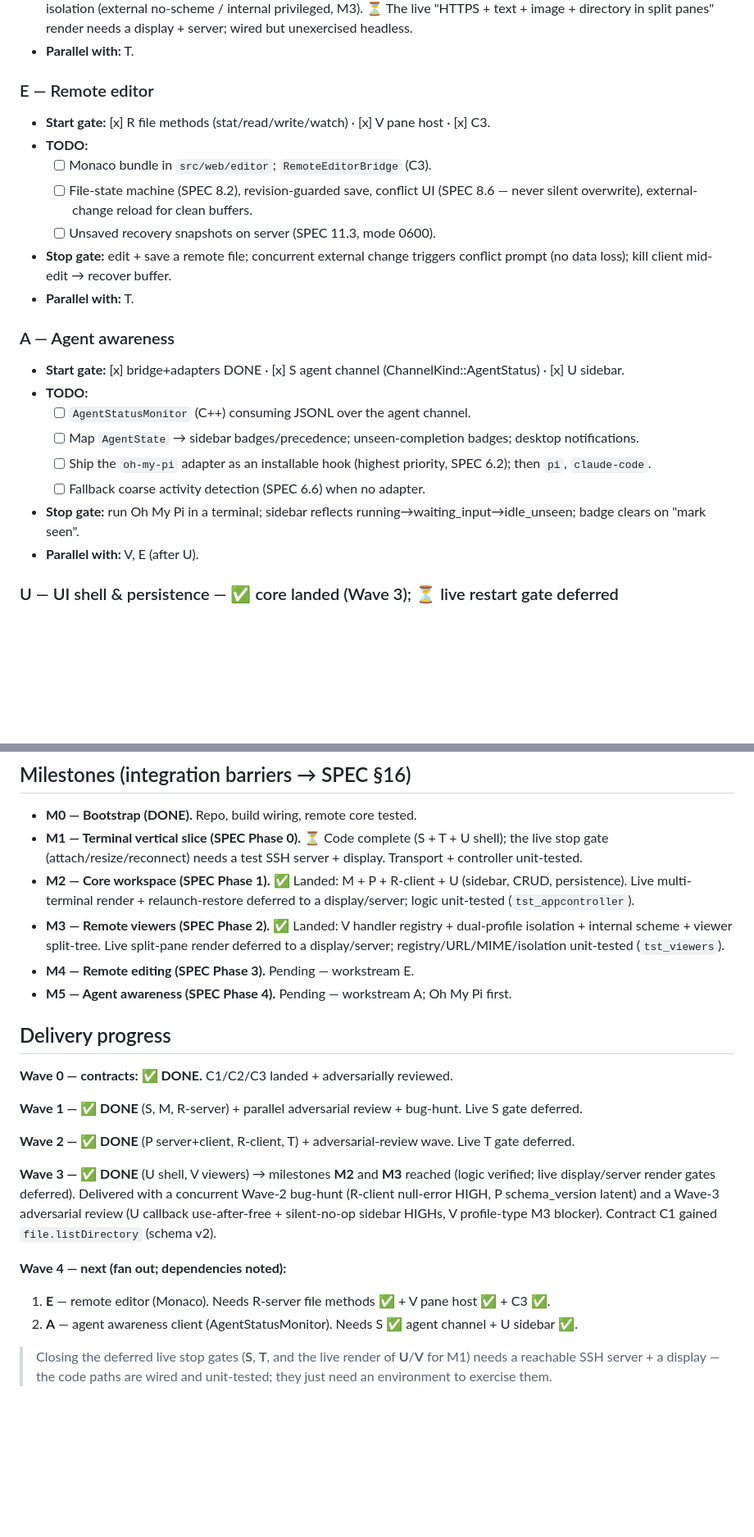
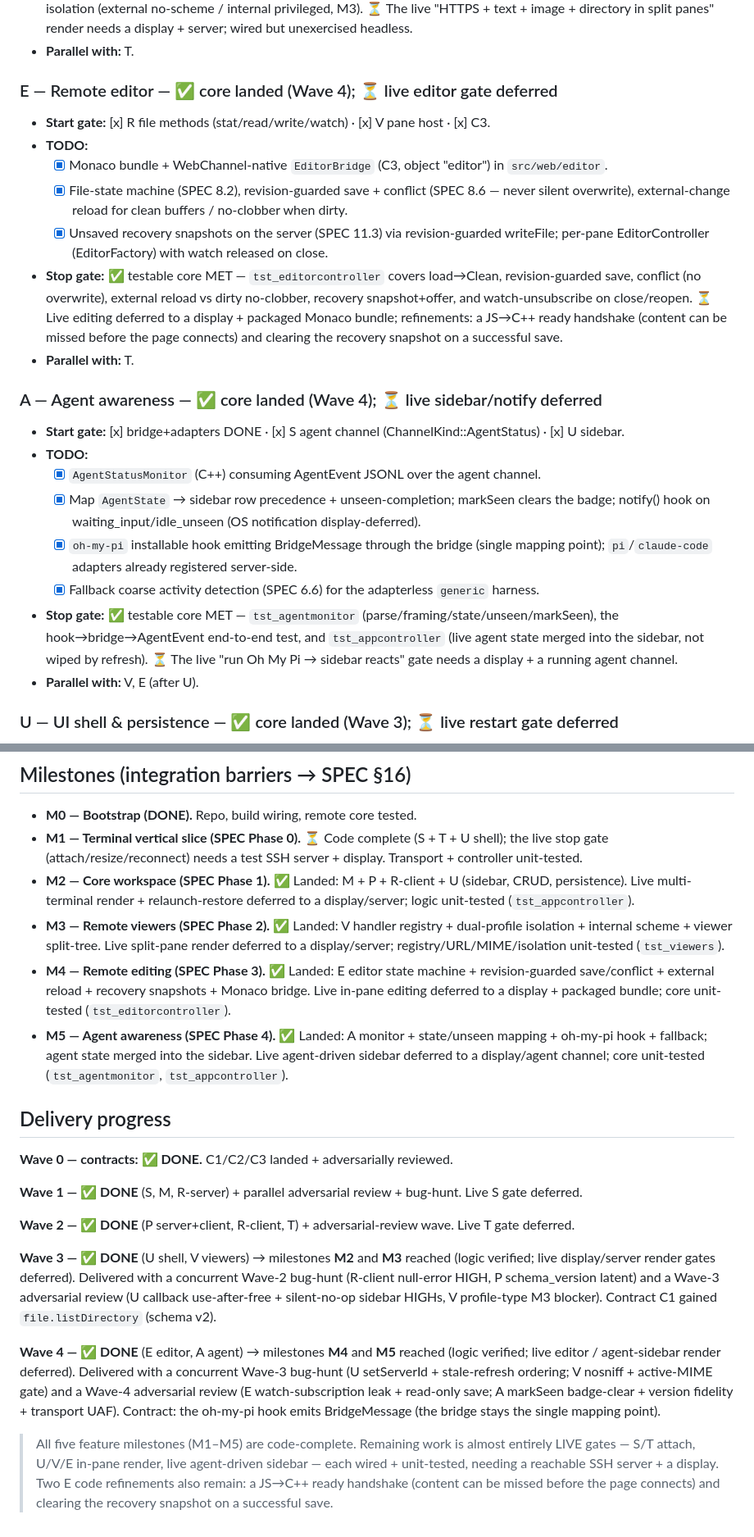
Before and after one commit to yichenchong/codeharbor, a Markdown page: docs/PLAN.md, 2 parts joined by grey strips. Shown at 82% size. GitHub-like rendering; blank space fills up the shorter version.

Commit message:
docs: sync PLAN + README to M4/M5 reached
E (editor) + A (agent) marked core-landed with stop-gate detail: testable cores
MET (tst_editorcontroller, tst_agentmonitor, tst_appcontroller); live editor pane
+ live agent-driven sidebar deferred (display/server). M4/M5 milestones reached;
Wave 4 recorded. Closing note qualifies remaining work as live gates PLUS two
named editor code refinements (JS-ready handshake, recovery cleanup on save) — no
overclaim. README status updated to M2-M5.

```diff
--- a/docs/PLAN.md
+++ b/docs/PLAN.md
@@ -168,28 +168,31 @@ graph TD
   render needs a display + server; wired but unexercised headless.
 - **Parallel with:** T.
 
-### E — Remote editor
+### E — Remote editor — ✅ core landed (Wave 4); ⏳ live editor gate deferred
 - **Start gate:** [x] R file methods (stat/read/write/watch) · [x] V pane host · [x] C3.
 - **TODO:**
-  - [ ] Monaco bundle in `src/web/editor`; `RemoteEditorBridge` (C3).
-  - [ ] File-state machine (SPEC 8.2), revision-guarded save, conflict UI
-    (SPEC 8.6 — never silent overwrite), external-change reload for clean buffers.
-  - [ ] Unsaved recovery snapshots on server (SPEC 11.3, mode 0600).
-- **Stop gate:** edit + save a remote file; concurrent external change triggers
-  conflict prompt (no data loss); kill client mid-edit → recover buffer.
+  - [x] Monaco bundle + WebChannel-native `EditorBridge` (C3, object "editor") in `src/web/editor`.
+  - [x] File-state machine (SPEC 8.2), revision-guarded save + conflict (SPEC 8.6 — never silent overwrite), external-change reload for clean buffers / no-clobber when dirty.
+  - [x] Unsaved recovery snapshots on the server (SPEC 11.3) via revision-guarded writeFile; per-pane EditorController (EditorFactory) with watch released on close.
+- **Stop gate:** ✅ testable core MET — `tst_editorcontroller` covers load→Clean,
+  revision-guarded save, conflict (no overwrite), external reload vs dirty
+  no-clobber, recovery snapshot+offer, and watch-unsubscribe on close/reopen.
+  ⏳ Live editing deferred to a display + packaged Monaco bundle; refinements: a
+  JS→C++ ready handshake (content can be missed before the page connects) and
+  clearing the recovery snapshot on a successful save.
 - **Parallel with:** T.
 
-### A — Agent awareness
+### A — Agent awareness — ✅ core landed (Wave 4); ⏳ live sidebar/notify deferred
 - **Start gate:** [x] bridge+adapters DONE · [x] S agent channel (ChannelKind::AgentStatus) · [x] U sidebar.
 - **TODO:**
-  - [ ] `AgentStatusMonitor` (C++) consuming JSONL over the agent channel.
-  - [ ] Map `AgentState` → sidebar badges/precedence; unseen-completion badges;
-    desktop notifications.
-  - [ ] Ship the `oh-my-pi` adapter as an installable hook (highest priority,
-    SPEC 6.2); then `pi`, `claude-code`.
-  - [ ] Fallback coarse activity detection (SPEC 6.6) when no adapter.
-- **Stop gate:** run Oh My Pi in a terminal; sidebar reflects
-  running→waiting_input→idle_unseen; badge clears on "mark seen".
+  - [x] `AgentStatusMonitor` (C++) consuming AgentEvent JSONL over the agent channel.
+  - [x] Map `AgentState` → sidebar row precedence + unseen-completion; markSeen clears the badge; notify() hook on waiting_input/idle_unseen (OS notification display-deferred).
+  - [x] `oh-my-pi` installable hook emitting BridgeMessage through the bridge (single mapping point); `pi`/`claude-code` adapters already registered server-side.
+  - [x] Fallback coarse activity detection (SPEC 6.6) for the adapterless `generic` harness.
+- **Stop gate:** ✅ testable core MET — `tst_agentmonitor` (parse/framing/state/unseen/markSeen),
+  the hook→bridge→AgentEvent end-to-end test, and `tst_appcontroller` (live agent state
+  merged into the sidebar, not wiped by refresh). ⏳ The live "run Oh My Pi → sidebar
+  reacts" gate needs a display + a running agent channel.
 - **Parallel with:** V, E (after U).
 
 ### U — UI shell & persistence — ✅ core landed (Wave 3); ⏳ live restart gate deferred
@@ -216,8 +219,14 @@ graph TD
 - **M3 — Remote viewers (SPEC Phase 2).** ✅ Landed: V handler registry + dual-profile
   isolation + internal scheme + viewer split-tree. Live split-pane render deferred
   to a display/server; registry/URL/MIME/isolation unit-tested (`tst_viewers`).
-- **M4 — Remote editing (SPEC Phase 3).** Pending — workstream E.
-- **M5 — Agent awareness (SPEC Phase 4).** Pending — workstream A; Oh My Pi first.
+- **M4 — Remote editing (SPEC Phase 3).** ✅ Landed: E editor state machine +
+  revision-guarded save/conflict + external reload + recovery snapshots + Monaco
+  bridge. Live in-pane editing deferred to a display + packaged bundle; core
+  unit-tested (`tst_editorcontroller`).
+- **M5 — Agent awareness (SPEC Phase 4).** ✅ Landed: A monitor + state/unseen
+  mapping + oh-my-pi hook + fallback; agent state merged into the sidebar. Live
+  agent-driven sidebar deferred to a display/agent channel; core unit-tested
+  (`tst_agentmonitor`, `tst_appcontroller`).
 
 ## Delivery progress
 
@@ -233,10 +242,16 @@ concurrent Wave-2 bug-hunt (R-client null-error HIGH, P schema_version latent) a
 a Wave-3 adversarial review (U callback use-after-free + silent-no-op sidebar HIGHs,
 V profile-type M3 blocker). Contract C1 gained `file.listDirectory` (schema v2).
 
-**Wave 4 — next (fan out; dependencies noted):**
-1. **E** — remote editor (Monaco). Needs R-server file methods ✅ + V pane host ✅ + C3 ✅.
-2. **A** — agent awareness client (AgentStatusMonitor). Needs S ✅ agent channel + U sidebar ✅.
+**Wave 4 — ✅ DONE** (E editor, A agent) → milestones **M4** and **M5** reached
+(logic verified; live editor / agent-sidebar render deferred). Delivered with a
+concurrent Wave-3 bug-hunt (U setServerId + stale-refresh ordering; V nosniff +
+active-MIME gate) and a Wave-4 adversarial review (E watch-subscription leak +
+read-only save; A markSeen badge-clear + version fidelity + transport UAF).
+Contract: the oh-my-pi hook emits BridgeMessage (the bridge stays the single mapping point).
 
-> Closing the deferred live stop gates (**S**, **T**, and the live render of
-> **U**/**V** for M1) needs a reachable SSH server + a display — the code paths are
-> wired and unit-tested; they just need an environment to exercise them.
+> All five feature milestones (M1–M5) are code-complete. Remaining work is almost
+> entirely LIVE gates — S/T attach, U/V/E in-pane render, live agent-driven
+> sidebar — each wired + unit-tested, needing a reachable SSH server + a display.
+> Two E code refinements also remain: a JS→C++ ready handshake (content can be
+> missed before the page connects) and clearing the recovery snapshot on a
+> successful save.
```
Also changed, not shown: README.md (+7 -5 lines).
